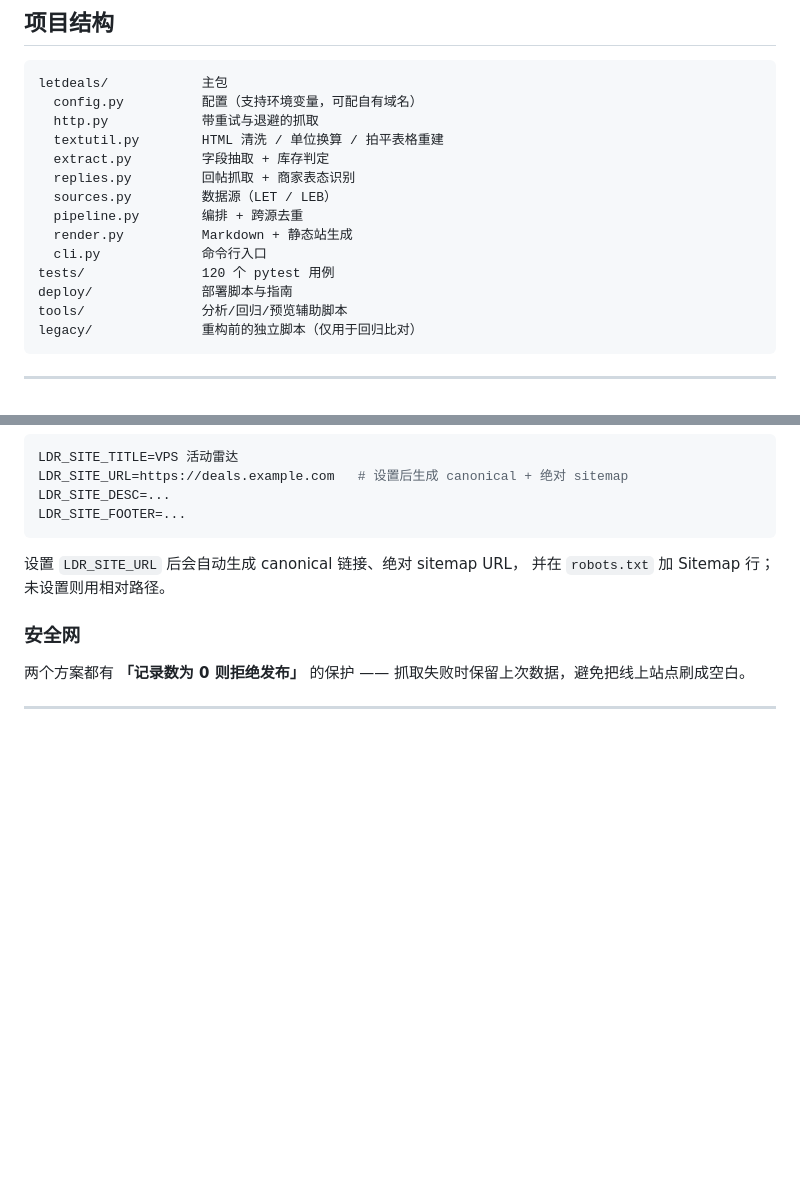
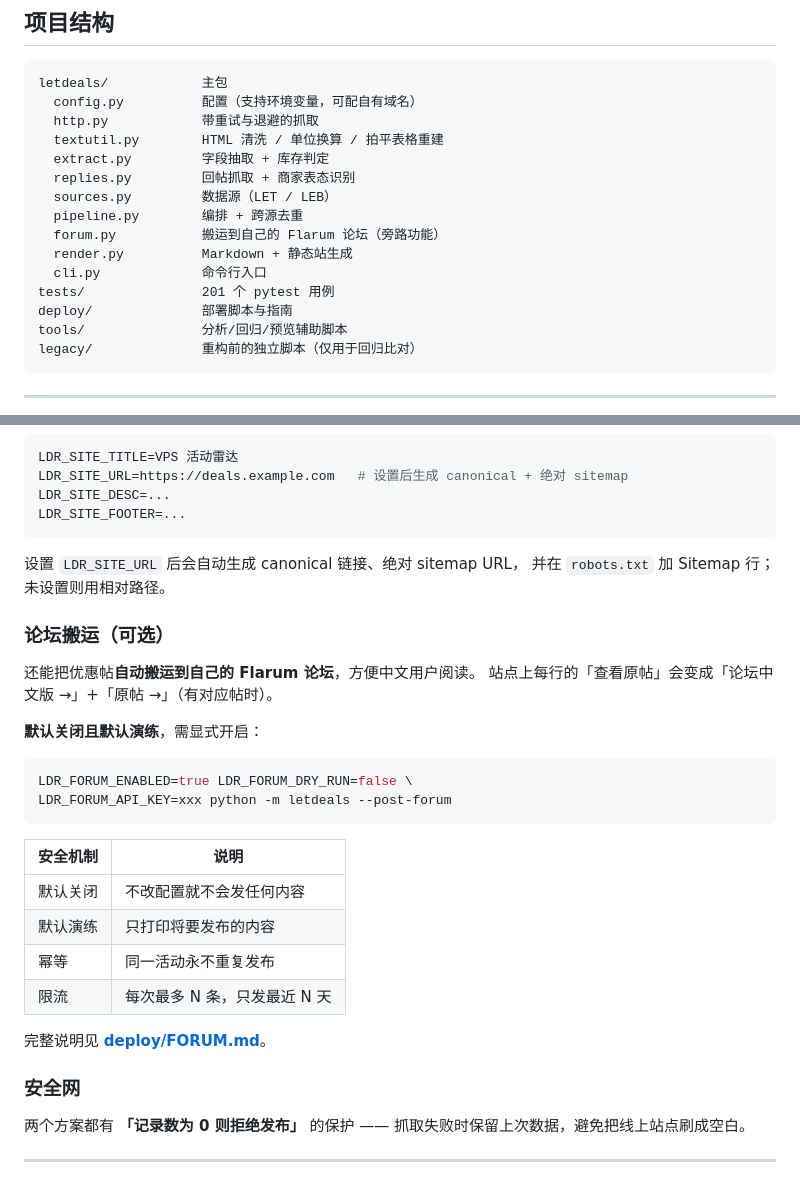
Before and after one commit to jx0923/41vps-radar, a Markdown page: README.md, 2 parts joined by grey strips. Rendered like a GitHub page; blank space fills up the shorter version.

````diff
--- a/README.md
+++ b/README.md
@@ -42,9 +42,10 @@ letdeals/            主包
   replies.py         回帖抓取 + 商家表态识别
   sources.py         数据源（LET / LEB）
   pipeline.py        编排 + 跨源去重
+  forum.py           搬运到自己的 Flarum 论坛（旁路功能）
   render.py          Markdown + 静态站生成
   cli.py             命令行入口
-tests/               120 个 pytest 用例
+tests/               201 个 pytest 用例
 deploy/              部署脚本与指南
 tools/               分析/回归/预览辅助脚本
 legacy/              重构前的独立脚本（仅用于回归比对）
@@ -189,6 +190,27 @@ LDR_SITE_FOOTER=...
 设置 `LDR_SITE_URL` 后会自动生成 canonical 链接、绝对 sitemap URL，
 并在 `robots.txt` 加 Sitemap 行；未设置则用相对路径。
 
+### 论坛搬运（可选）
+
+还能把优惠帖**自动搬运到自己的 Flarum 论坛**，方便中文用户阅读。
+站点上每行的「查看原帖」会变成「论坛中文版 →」+「原帖 →」（有对应帖时）。
+
+**默认关闭且默认演练**，需显式开启：
+
+```bash
+LDR_FORUM_ENABLED=true LDR_FORUM_DRY_RUN=false \
+LDR_FORUM_API_KEY=xxx python -m letdeals --post-forum
+```
+
+| 安全机制 | 说明 |
+|---|---|
+| 默认关闭 | 不改配置就不会发任何内容 |
+| 默认演练 | 只打印将要发布的内容 |
+| 幂等 | 同一活动永不重复发布 |
+| 限流 | 每次最多 N 条，只发最近 N 天 |
+
+完整说明见 **[deploy/FORUM.md](deploy/FORUM.md)**。
+
 ### 安全网
 
 两个方案都有 **「记录数为 0 则拒绝发布」** 的保护 ——
````
Also changed, not shown: deploy/FORUM.md (+39 -0 lines).
